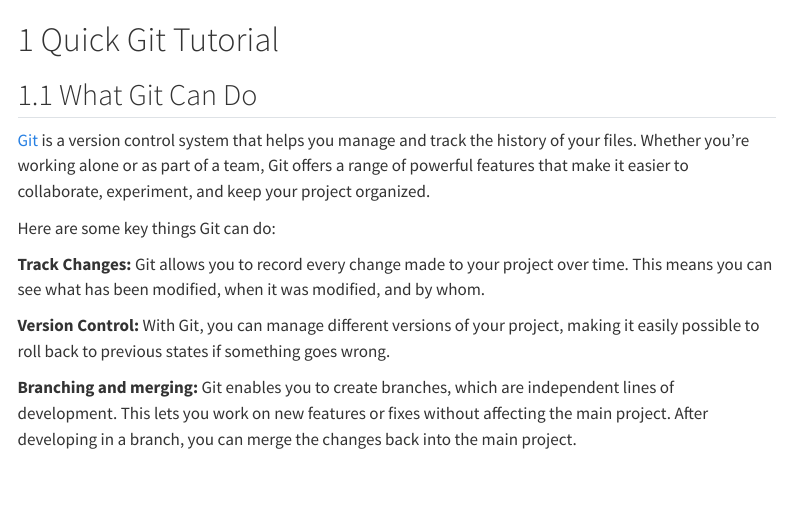
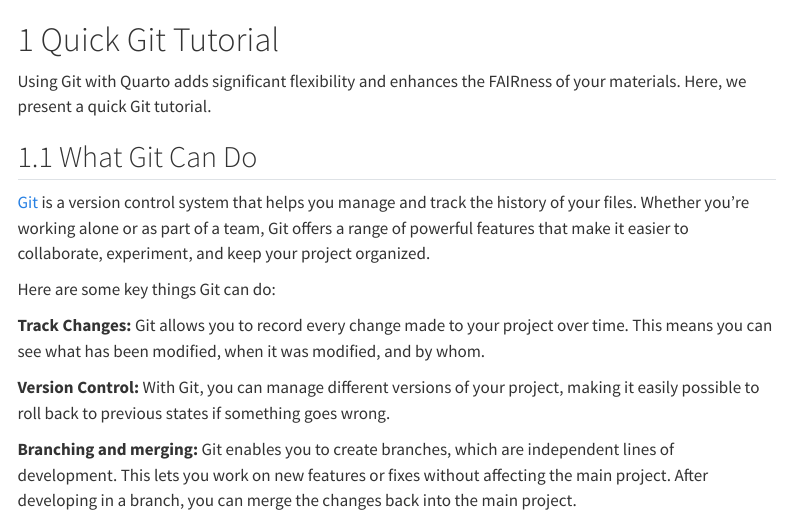
Before and after one commit to lnnrtwttkhn/quarto-book, a Quarto document (chapters/git.qmd): the page in a window 1100 px wide, from its top. Rendered offline with R 4.5, knitr and Pandoc in place of Quarto, with nearby package versions; menus at the side of the page are left out.

Commit message:
Add a short introduction to the mini git tutorial
This commit adds a short intro to this chapter.

```diff
--- a/chapters/git.qmd
+++ b/chapters/git.qmd
@@ -1,9 +1,11 @@
 ---
 categories: [beginner, basics]
-abstract: "This chapter will be an introduction to Git"
+abstract: "This chapter will is an introduction to Git"
 ---
 
 # Quick Git Tutorial
+Using Git with Quarto adds significant flexibility and enhances the FAIRness of your materials.
+Here, we present a quick Git tutorial.
 
 ## What Git Can Do
 
```
